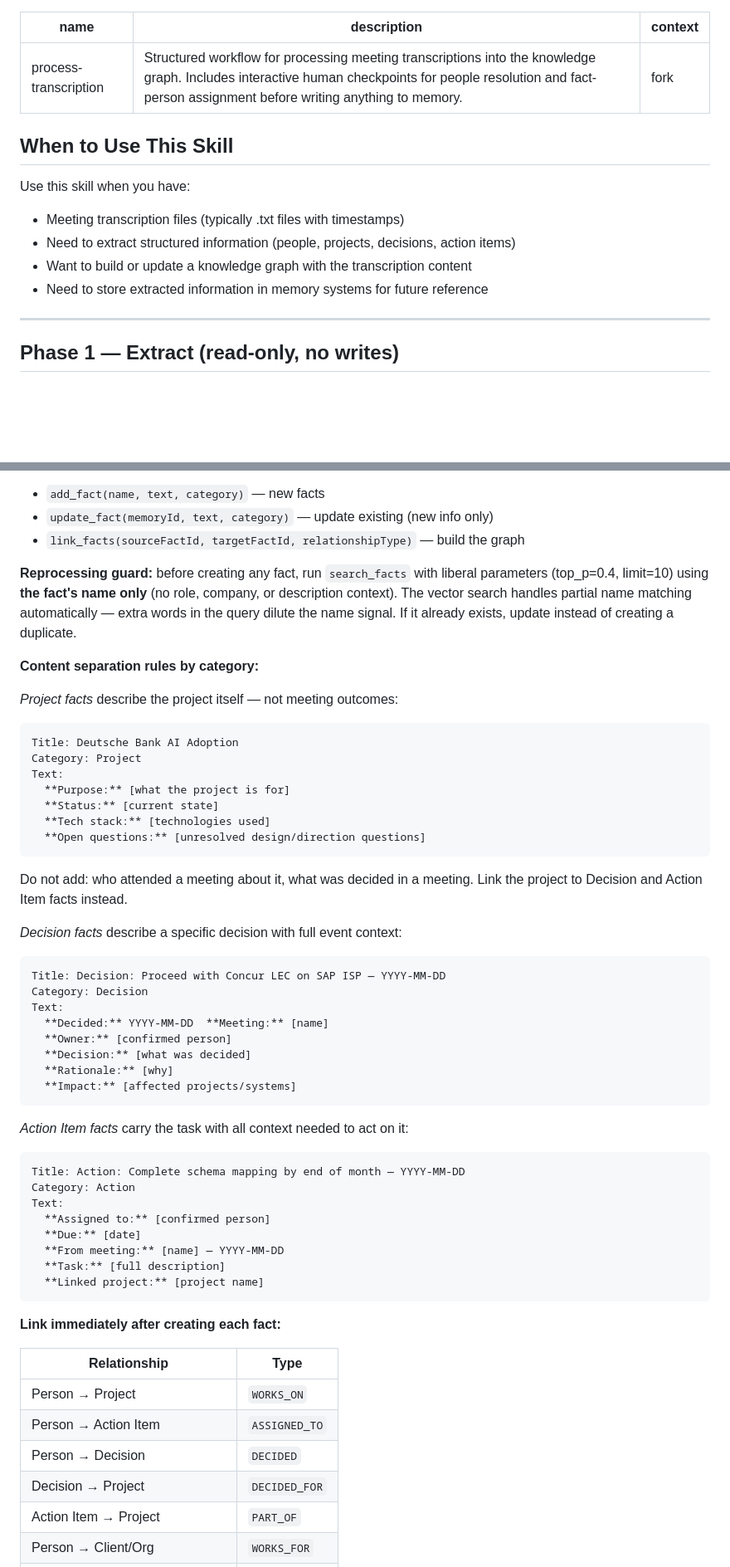
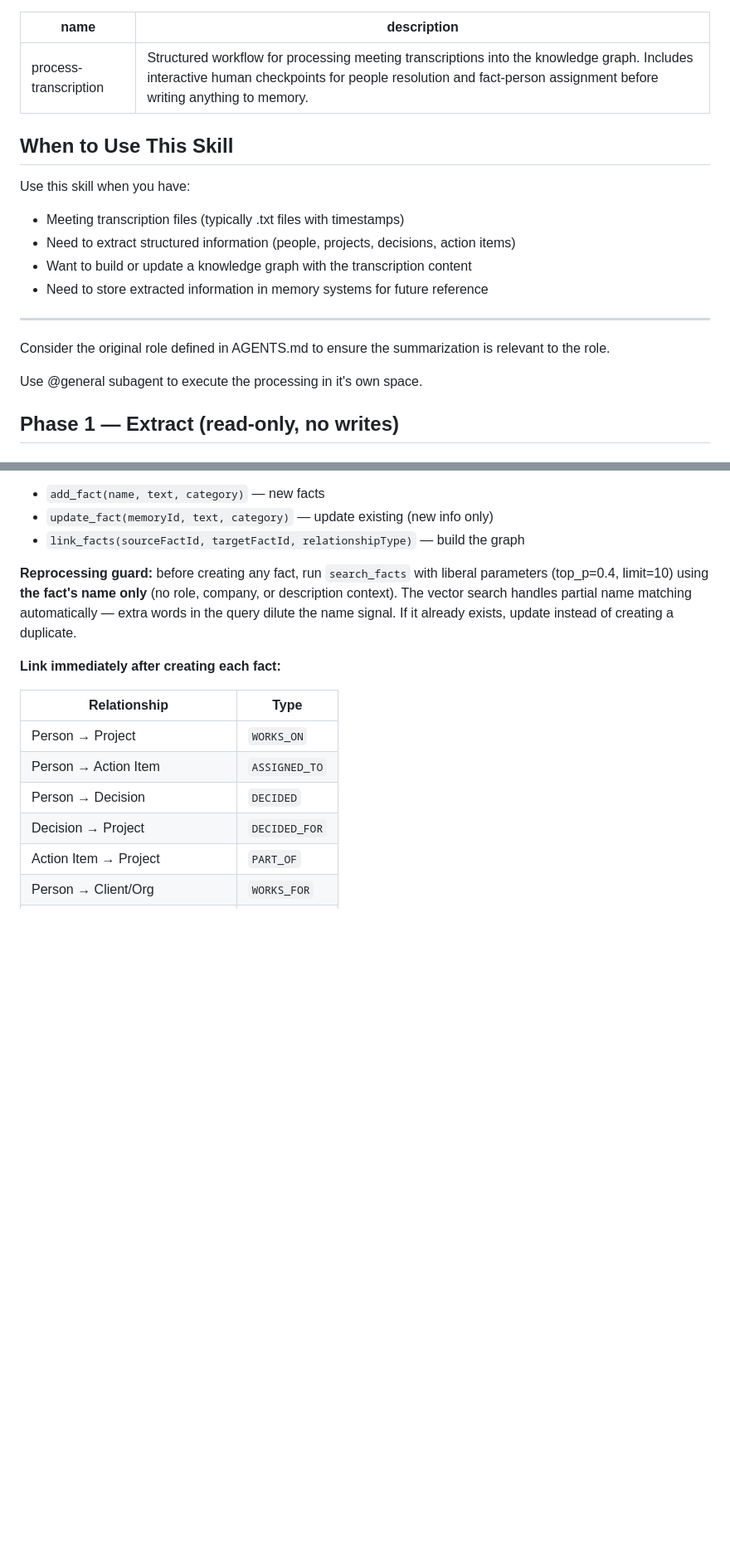
Before and after one commit to gpapp/mem-mcp, a Markdown page: mem-mcp/skills/process-transcription.md, 2 parts joined by grey strips. Shown at 83% size. Rendered like a GitHub page; blank space fills up the shorter version.

Commit message:
Updated processing skill

````diff
--- a/mem-mcp/skills/process-transcription.md
+++ b/mem-mcp/skills/process-transcription.md
@@ -1,7 +1,6 @@
 ---
 name: process-transcription
 description: Structured workflow for processing meeting transcriptions into the knowledge graph. Includes interactive human checkpoints for people resolution and fact-person assignment before writing anything to memory.
-context: fork
 ---
 
 ## When to Use This Skill
@@ -13,6 +12,9 @@ Use this skill when you have:
 - Need to store extracted information in memory systems for future reference
 
 ---
+Consider the original role defined in AGENTS.md to ensure the summarization is relevant to the role.
+
+Use @general subagent to execute the processing in it's own space.
 
 ## Phase 1 — Extract (read-only, no writes)
 
@@ -169,44 +142,6 @@ Store all other extracted entities with rich Markdown context. Use confirmed own
 
 **Reprocessing guard:** before creating any fact, run `search_facts` with liberal parameters (top_p=0.4, limit=10) using **the fact's name only** (no role, company, or description context). The vector search handles partial name matching automatically — extra words in the query dilute the name signal. If it already exists, update instead of creating a duplicate.
 
-**Content separation rules by category:**
-
-*Project facts* describe the project itself — not meeting outcomes:
-```
-Title: Deutsche Bank AI Adoption
-Category: Project
-Text:
-  **Purpose:** [what the project is for]
-  **Status:** [current state]
-  **Tech stack:** [technologies used]
-  **Open questions:** [unresolved design/direction questions]
-```
-Do not add: who attended a meeting about it, what was decided in a meeting. Link the project to Decision and Action Item facts instead.
-
-*Decision facts* describe a specific decision with full event context:
-```
-Title: Decision: Proceed with Concur LEC on SAP ISP — YYYY-MM-DD
-Category: Decision
-Text:
-  **Decided:** YYYY-MM-DD  **Meeting:** [name]
-  **Owner:** [confirmed person]
-  **Decision:** [what was decided]
-  **Rationale:** [why]
-  **Impact:** [affected projects/systems]
-```
-
-*Action Item facts* carry the task with all context needed to act on it:
-```
-Title: Action: Complete schema mapping by end of month — YYYY-MM-DD
-Category: Action
-Text:
-  **Assigned to:** [confirmed person]
-  **Due:** [date]
-  **From meeting:** [name] — YYYY-MM-DD
-  **Task:** [full description]
-  **Linked project:** [project name]
-```
-
 **Link immediately after creating each fact:**
 
 | Relationship | Type |
````
Also changed, not shown: other parts of mem-mcp/skills/process-transcription.md (+3 -30 lines).
